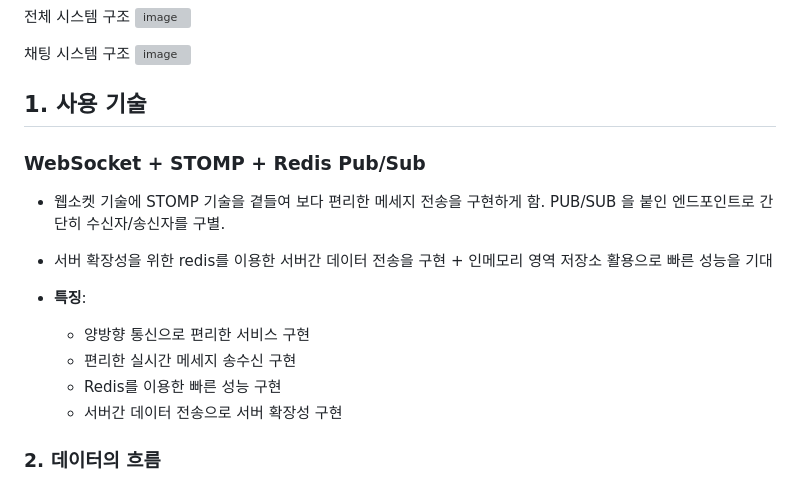
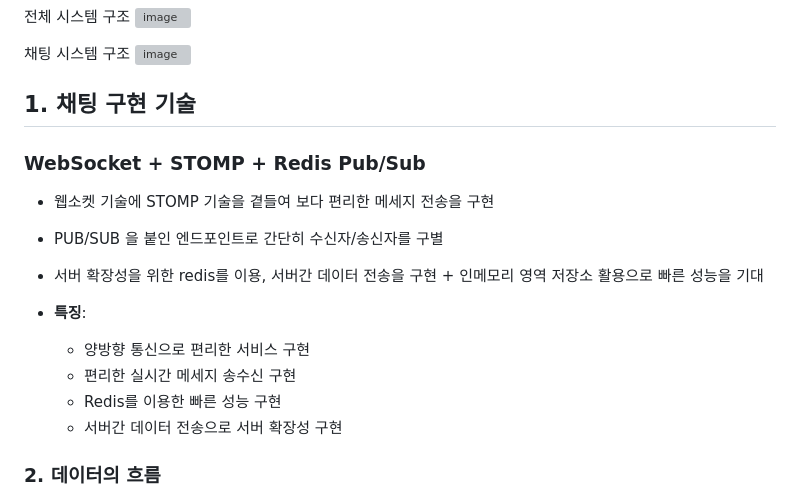
Before and after one commit to prgrms-be-devcourse/NBE2_2_Team7, a Markdown page: README.md, the part around the change. Rendered like a GitHub page; grey boxes are pictures that could not be loaded.

```diff
--- a/README.md
+++ b/README.md
@@ -49,19 +49,21 @@
 채팅 시스템 구조
 ![image](https://github.com/user-attachments/assets/e2844e3c-09db-4d9a-b6b2-04b132e37f21)
 
-## 1. 사용 기술
+## 1. 채팅 구현 기술
 
 
 ### **WebSocket + STOMP + Redis Pub/Sub**
 
--  웹소켓 기술에 STOMP 기술을 곁들여 보다 편리한 메세지 전송을 구현하게 함. PUB/SUB 을 붙인 엔드포인트로 간단히 수신자/송신자를 구별.
--  서버 확장성을 위한 redis를 이용한 서버간 데이터 전송을 구현 + 인메모리 영역 저장소 활용으로 빠른 성능을 기대
+-  웹소켓 기술에 STOMP 기술을 곁들여 보다 편리한 메세지 전송을 구현
+-  PUB/SUB 을 붙인 엔드포인트로 간단히 수신자/송신자를 구별
+-  서버 확장성을 위한 redis를 이용, 서버간 데이터 전송을 구현 + 인메모리 영역 저장소 활용으로 빠른 성능을 기대
 
 - **특징**:
     - 양방향 통신으로 편리한 서비스 구현
     - 편리한 실시간 메세지 송수신 구현
     - Redis를 이용한 빠른 성능 구현
     - 서버간 데이터 전송으로 서버 확장성 구현
+
 
 ### 2. 데이터의 흐름
 
```
